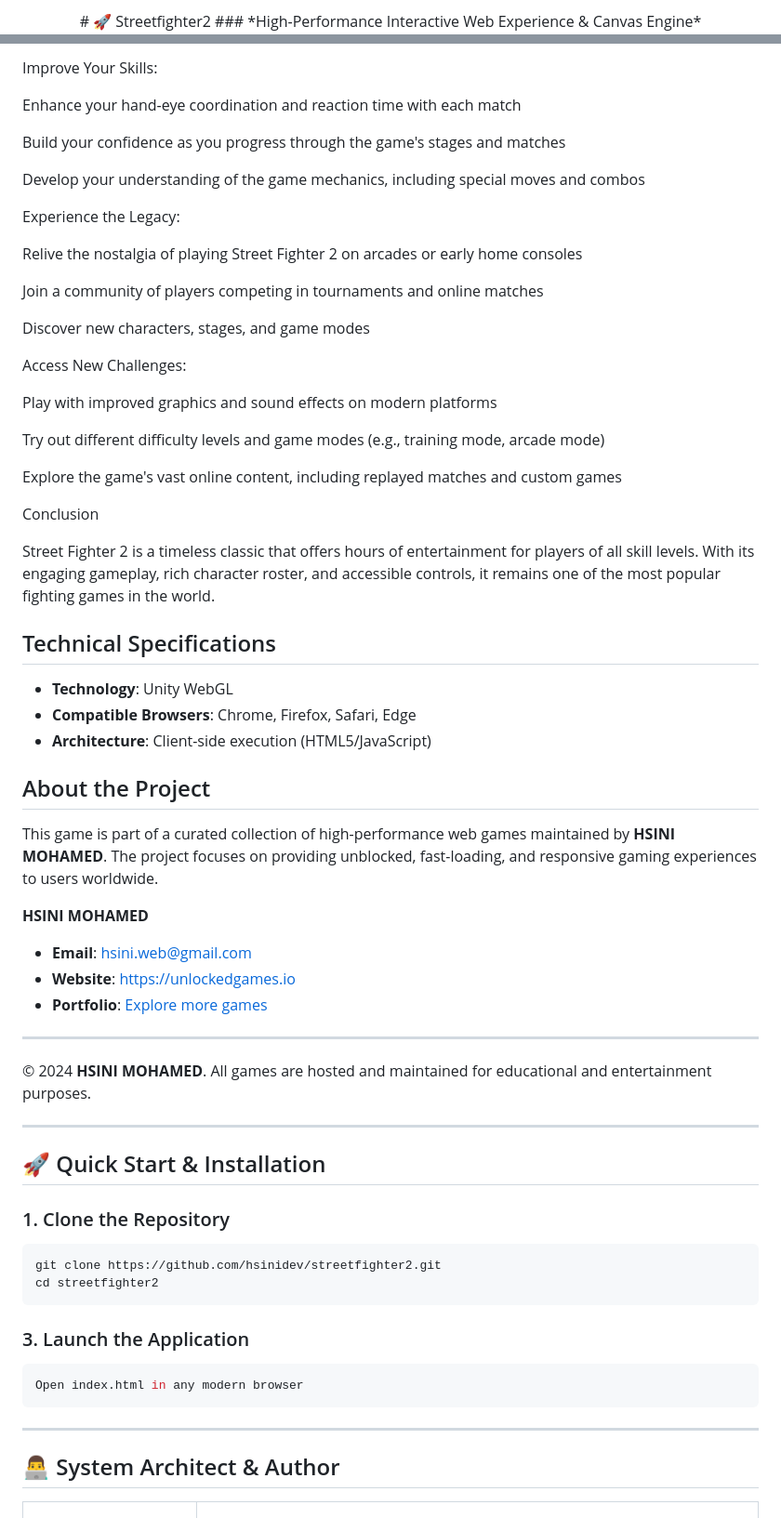
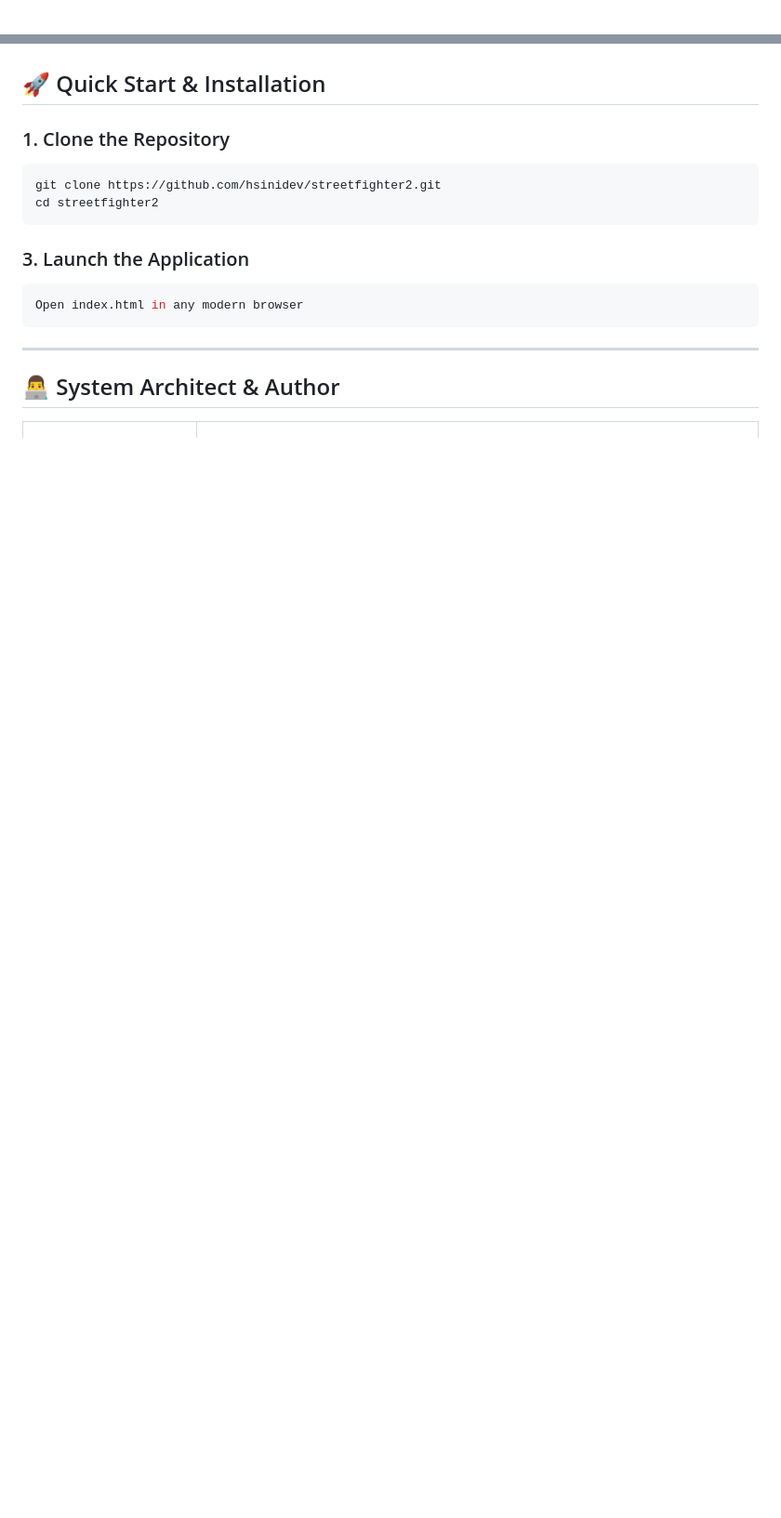
Before and after one commit to hsinidev/streetfighter2, a Markdown page: README.md, 2 parts joined by grey strips. Shown at 93% size. Drawn GitHub-style; blank space fills up the shorter version.

Commit message:
docs(readme): SEO optimization & standardized architect branding attribution (Hsini Mohamed)

```diff
--- a/README.md
+++ b/README.md
@@ -1,4 +1,2 @@
 <div align="center">
-# 🚀 Streetfighter2
-### *High-Performance Interactive Web Experience & Canvas Engine*
 
@@ -140,81 +40,3 @@ Why You Should Play It
-Improve Your Skills:
-
-
-
-
-Enhance your hand-eye coordination and reaction time with each match
-
-
-Build your confidence as you progress through the game's stages and matches
-
-
-Develop your understanding of the game mechanics, including special moves and combos
-
-
-
-
-
-
-
-Experience the Legacy:
-
-
-
-
-Relive the nostalgia of playing Street Fighter 2 on arcades or early home consoles
-
-
-Join a community of players competing in tournaments and online matches
-
-
-Discover new characters, stages, and game modes
-
-
-
-
-
-
-
-Access New Challenges:
-
-
-
-
-Play with improved graphics and sound effects on modern platforms
-
-
-Try out different difficulty levels and game modes (e.g., training mode, arcade mode)
-
-
-Explore the game's vast online content, including replayed matches and custom games
-
-
-
-
-
-
-Conclusion
-
-
-Street Fighter 2 is a timeless classic that offers hours of entertainment for players of all skill levels. With its engaging gameplay, rich character roster, and accessible controls, it remains one of the most popular fighting games in the world.
-
-## Technical Specifications
-- **Technology**: Unity WebGL
-- **Compatible Browsers**: Chrome, Firefox, Safari, Edge
-- **Architecture**: Client-side execution (HTML5/JavaScript)
-
-## About the Project
-This game is part of a curated collection of high-performance web games maintained by **HSINI MOHAMED**. The project focuses on providing unblocked, fast-loading, and responsive gaming experiences to users worldwide.
-
-**HSINI MOHAMED**
-- **Email**: [hsini.web@gmail.com](mailto:hsini.web@gmail.com)
-- **Website**: [https://unlockedgames.io](https://unlockedgames.io)
-- **Portfolio**: [Explore more games](https://unlockedgames.io)
-
----
-© 2024 **HSINI MOHAMED**. All games are hosted and maintained for educational and entertainment purposes.
-
----
 ## 🚀 Quick Start & Installation
 
 ### 1. Clone the Repository
```
Also changed, not shown: other parts of README.md (+14 -112 lines).
